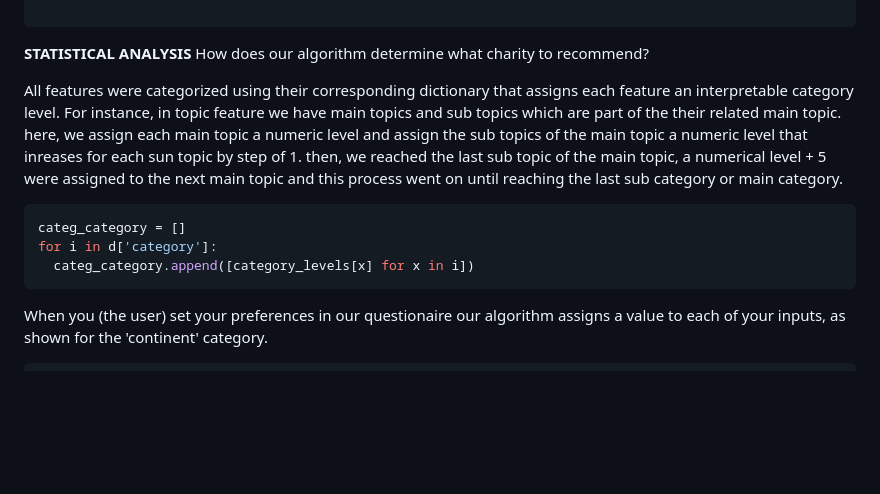
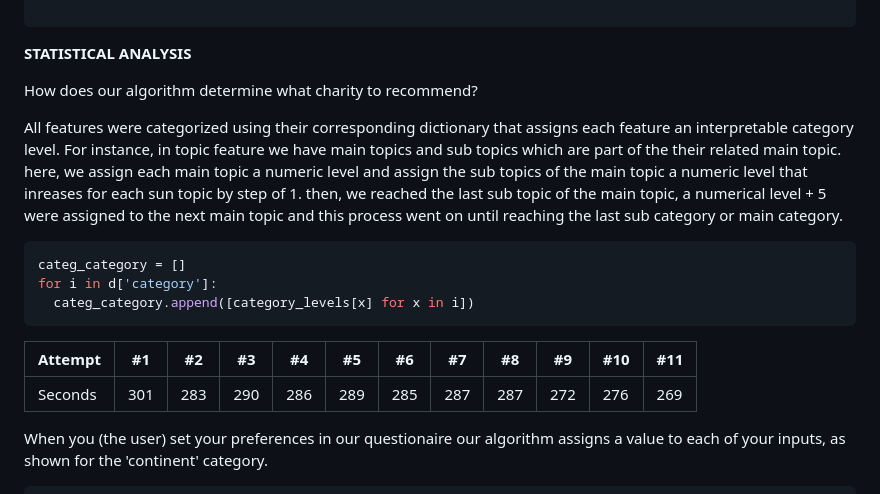
Before and after one commit to stonehenge0/Open_Sourcerers, a Markdown page: README.md, the part around the change. Rendered like a GitHub page; blank space fills up the shorter version.

````diff
--- a/README.md
+++ b/README.md
@@ -68,6 +68,7 @@ def map_to_categories(initial_categories):
 
 ```
 **STATISTICAL ANALYSIS**
+
 How does our algorithm determine what charity to recommend?
 
 All features were categorized using their corresponding dictionary that assigns each feature an interpretable category level. For instance, in topic feature we have main topics and sub topics which are part of the their related main topic. here, we assign each main topic a numeric level and assign the sub topics of the main topic a numeric level that inreases for each sun topic by step of 1. then, we reached the last sub topic of the main topic, a numerical level + 5 were assigned to the next main topic and this process went on until reaching the last sub category or main category.
@@ -76,6 +77,11 @@ categ_category = []
 for i in d['category']:
   categ_category.append([category_levels[x] for x in i])
 ```
+
+Attempt | #1 | #2 | #3 | #4 | #5 | #6 | #7 | #8 | #9 | #10 | #11
+--- | --- | --- | --- |--- |--- |--- |--- |--- |--- |--- |---
+Seconds | 301 | 283 | 290 | 286 | 289 | 285 | 287 | 287 | 272 | 276 | 269
+
 When you (the user) set your preferences in our questionaire our algorithm assigns a value to each of your inputs, as shown for the 'continent' category.
 ```sh
 temp = []
````
